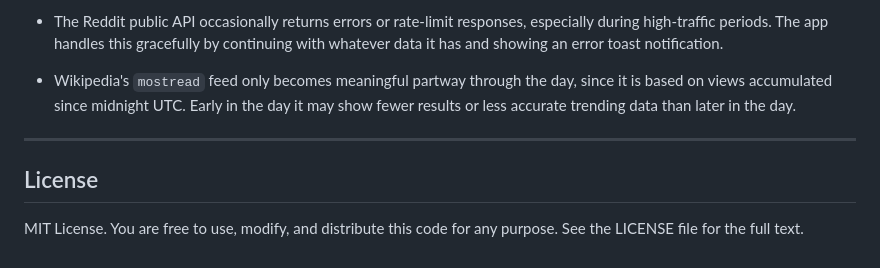
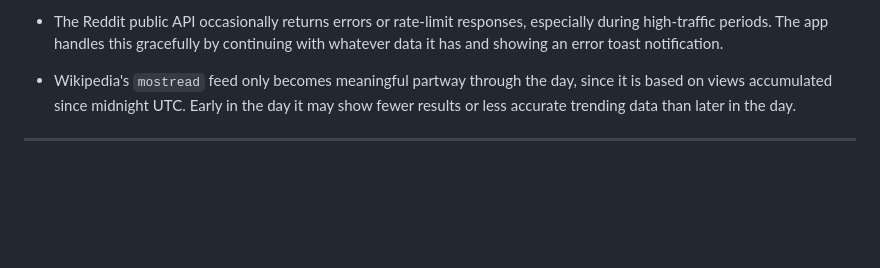
Before and after one commit to syedtanvircodex/Knowledge-Map, a Markdown page: README.md, the part around the change. Drawn GitHub-style; blank space fills up the shorter version.

```diff
--- a/README.md
+++ b/README.md
@@ -182,7 +182,3 @@ To refresh data more frequently, lower the `updateInterval` value. Be mindful th
 - Wikipedia's `mostread` feed only becomes meaningful partway through the day, since it is based on views accumulated since midnight UTC. Early in the day it may show fewer results or less accurate trending data than later in the day.
 
 ---
-
-## License
-
-MIT License. You are free to use, modify, and distribute this code for any purpose. See the LICENSE file for the full text.
```
